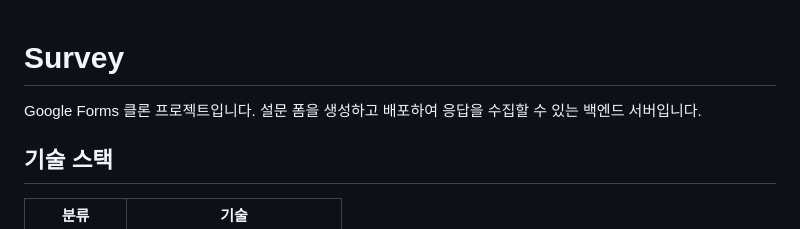
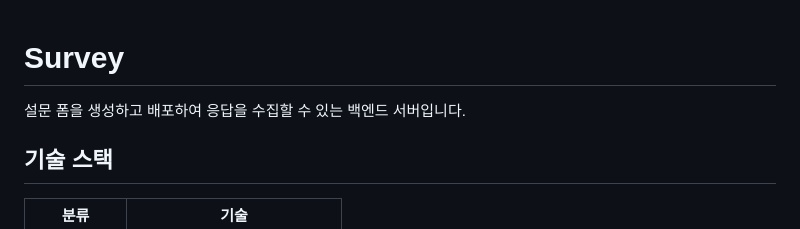
Before and after one commit to JihyeChu/survey, a Markdown page: README.md, the part around the change. GitHub-like rendering.

Commit message:
Remove project description from README
Removed the Korean description of the project.

```diff
--- a/README.md
+++ b/README.md
@@ -1,6 +1,5 @@
 # Survey
 
-Google Forms 클론 프로젝트입니다.
 설문 폼을 생성하고 배포하여 응답을 수집할 수 있는 백엔드 서버입니다.
 
 ## 기술 스택
```
